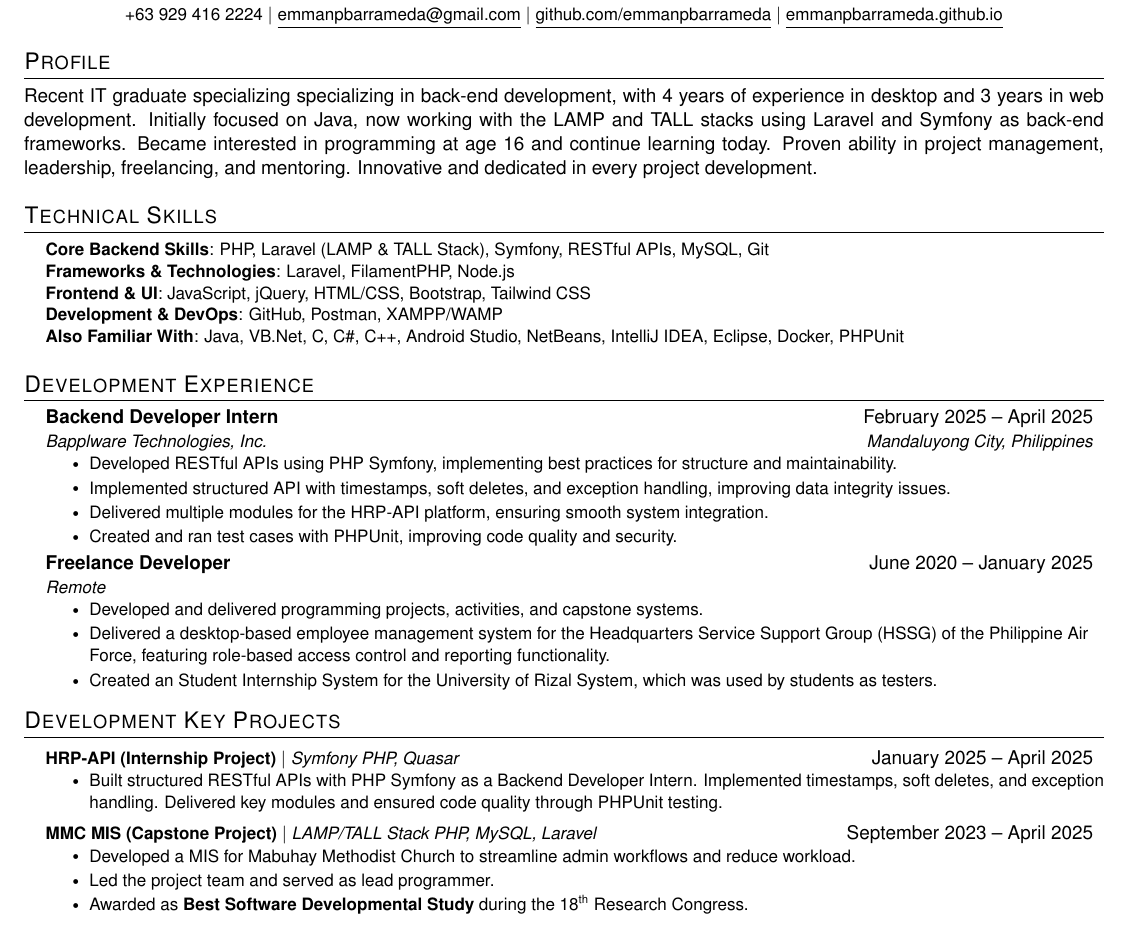
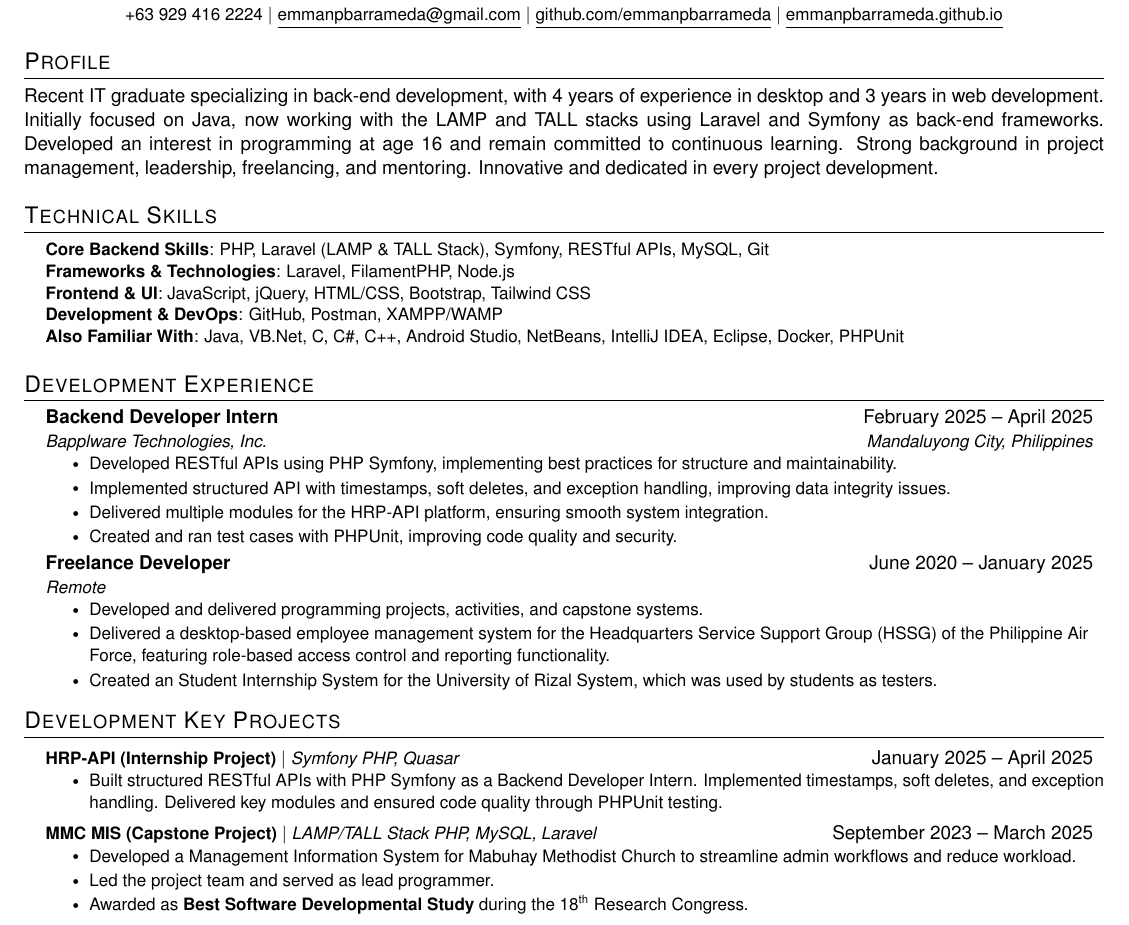
Before and after one commit to emmanpbarrameda/EMMANPBARRAMEDA_RESUME, a LaTeX CV (RESUME/main.tex): part of the page, cut so that both start at the same text. Compiled offline with pdfLaTeX.

```diff
--- a/RESUME/main.tex
+++ b/RESUME/main.tex
@@ -137,7 +137,7 @@
 %-----------PROFILE-----------
 \section{Profile}
 \begin{justify}
-Recent IT graduate specializing specializing in back-end development, with 4 years of experience in desktop and 3 years in web development. Initially focused on Java, now working with the LAMP and TALL stacks using Laravel and Symfony as back-end frameworks. Became interested in programming at age 16 and continue learning today. Proven ability in project management, leadership, freelancing, and mentoring. Innovative and dedicated in every project development.
+Recent IT graduate specializing in back-end development, with 4 years of experience in desktop and 3 years in web development. Initially focused on Java, now working with the LAMP and TALL stacks using Laravel and Symfony as back-end frameworks. Developed an interest in programming at age 16 and remain committed to continuous learning. Strong background in project management, leadership, freelancing, and mentoring. Innovative and dedicated in every project development.
 \end{justify}
 
 
@@ -272,9 +272,9 @@
 
     \resumeProjectHeading
       {\href{https://mmchurch.online}
-      {\textbf{MMC MIS (Capstone Project)} $|$ \emph{LAMP/TALL Stack PHP, MySQL, Laravel}}}{September 2023 -- April 2025}
+      {\textbf{MMC MIS (Capstone Project)} $|$ \emph{LAMP/TALL Stack PHP, MySQL, Laravel}}}{September 2023 -- March 2025}
       \resumeItemListStart
-        \resumeItem{Developed a MIS for Mabuhay Methodist Church to streamline admin workflows and reduce workload.}
+        \resumeItem{Developed a Management Information System for Mabuhay Methodist Church to streamline admin workflows and reduce workload.}
         % \resumeItem{Developed a management information system as capstone project for Mabuhay Methodist Church to streamline admin workflows, reducing administrative workload.}
         % \resumeItem{Implemented modules for member, equipment, activity, announcement, attendance, and donation management.}
         % \resumeItem{Created a backend for administrators, secretaries, inventory staff, and pastors, and a frontend structure for church members.}
```
Also changed, not shown: RESUME/EMMANPBARRAMEDA_RESUME.pdf.
